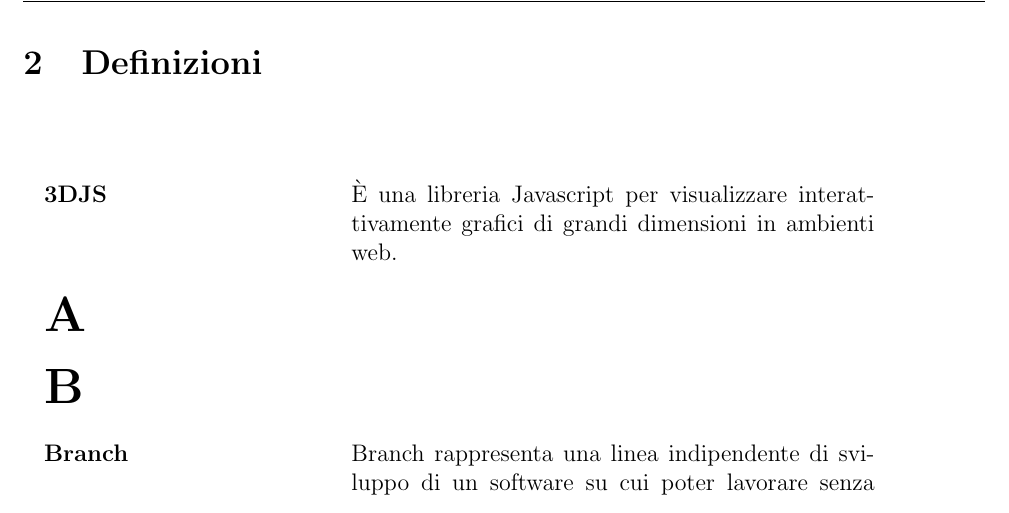
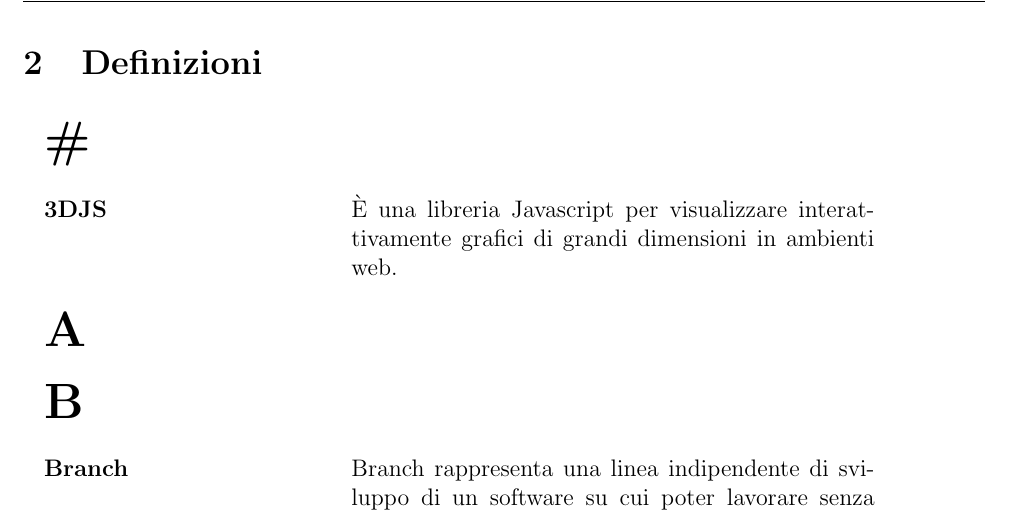
Before and after one commit to 404notfoundunipd/premi-documents, a LaTeX document (Glossario/Glossario_v1.0.tex, which reads Glossario/documents/definizioni.tex): part of page 4 of 13, cut so that both start at the same text. Compiled offline with pdfLaTeX.

Commit message:
correzione glossario

```diff
--- a/Glossario/documents/definizioni.tex
+++ b/Glossario/documents/definizioni.tex
@@ -1,7 +1,7 @@
 \section{Definizioni}
 \begin{longtable}{p{5cm} p{0.6\columnwidth}}
 
-	\textbf{\Huge{#}} &
+	\textbf{\Huge{\#}} &
 
 	\\ \\
 
```
Also changed, not shown: Glossario/Glossario_v1.0.pdf.
